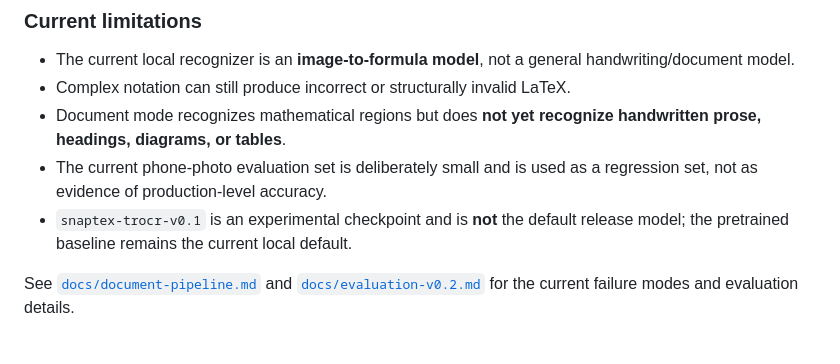
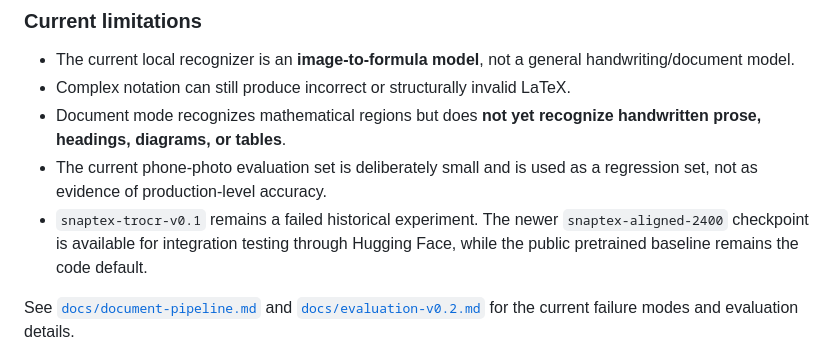
Before and after one commit to Nikolay-Machev/SnapTEX, a Markdown page: README.md, the part around one of its changes. Rendered like a GitHub page.

```diff
--- a/README.md
+++ b/README.md
@@ -53,8 +53,9 @@ still experimental.
   handwritten prose, headings, diagrams, or tables**.
 - The current phone-photo evaluation set is deliberately small and is used as a
   regression set, not as evidence of production-level accuracy.
-- `snaptex-trocr-v0.1` is an experimental checkpoint and is **not** the default
-  release model; the pretrained baseline remains the current local default.
+- `snaptex-trocr-v0.1` remains a failed historical experiment. The newer
+  `snaptex-aligned-2400` checkpoint is available for integration testing through
+  Hugging Face, while the public pretrained baseline remains the code default.
 
 See [`docs/document-pipeline.md`](docs/document-pipeline.md) and
 [`docs/evaluation-v0.2.md`](docs/evaluation-v0.2.md) for the current failure
```
Also changed, not shown: other parts of README.md (+21 -7 lines).
